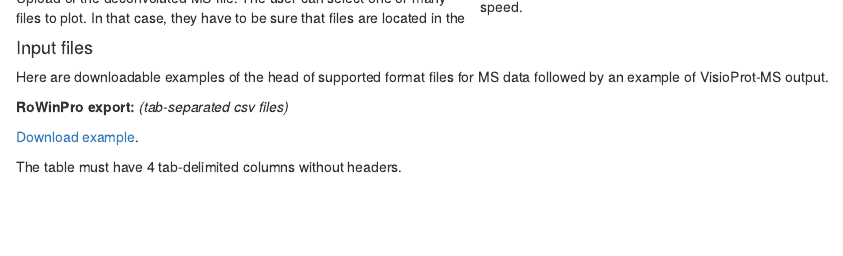
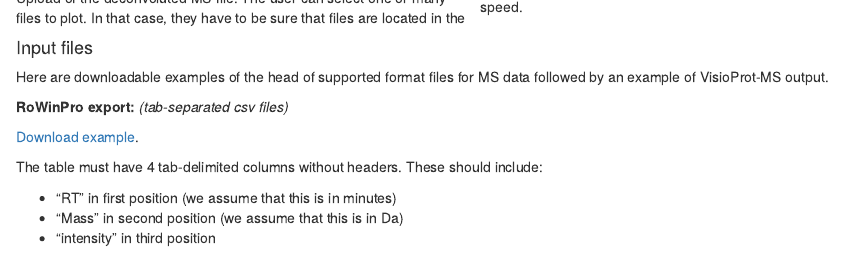
Before and after one commit to mlocardpaulet/VisioProt-MS, an R Markdown document (visioprothelp.Rmd): the page in a window 1100 px wide, from 610 px down. The pictures show the output file visioprothelp.html that the author committed with the source, opened offline.

Commit message:
add information on rowinpro format in doc

```diff
--- a/visioprothelp.Rmd
+++ b/visioprothelp.Rmd
@@ -72,7 +72,11 @@ Here are downloadable examples of the head of supported format files for MS data
 
 [Download example](./files/Unique/Rowinpro_MS_OEJPA170302_93_Job_1_results.csv).
 
-The table must have 4 tab-delimited columns without headers.
+The table must have 4 tab-delimited columns without headers. These should include:
+
+- "RT" in first position (we assume that this is in minutes)
+- "Mass" in second position (we assume that this is in Da)
+- "intensity" in third position
 
 ![](Figures/RoWinPro.PNG)
 <br />
```
Also changed, not shown: visioprothelp.html.
